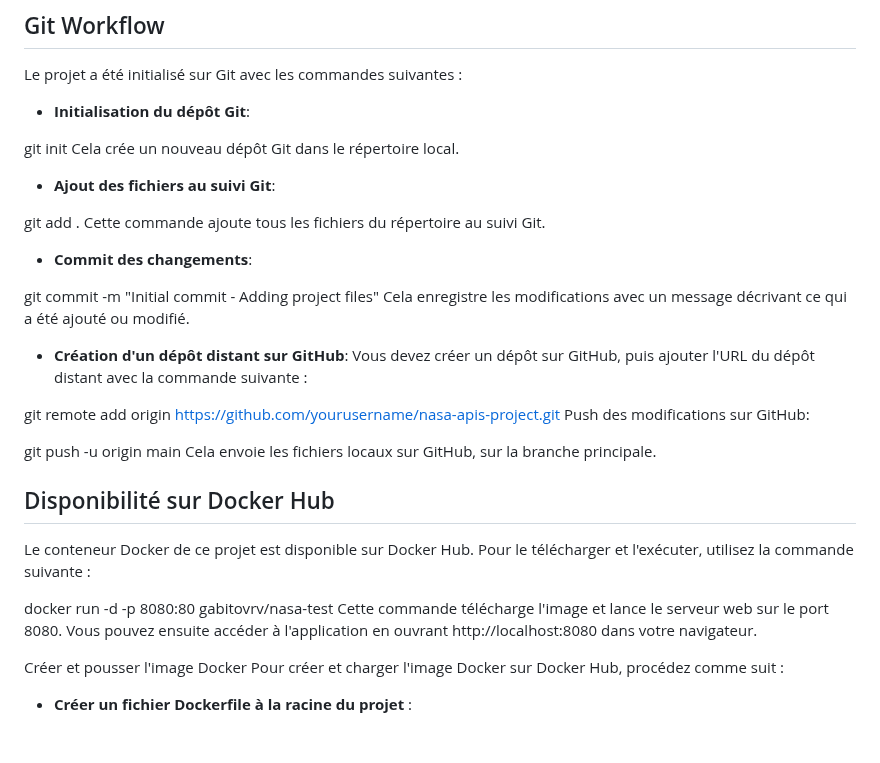
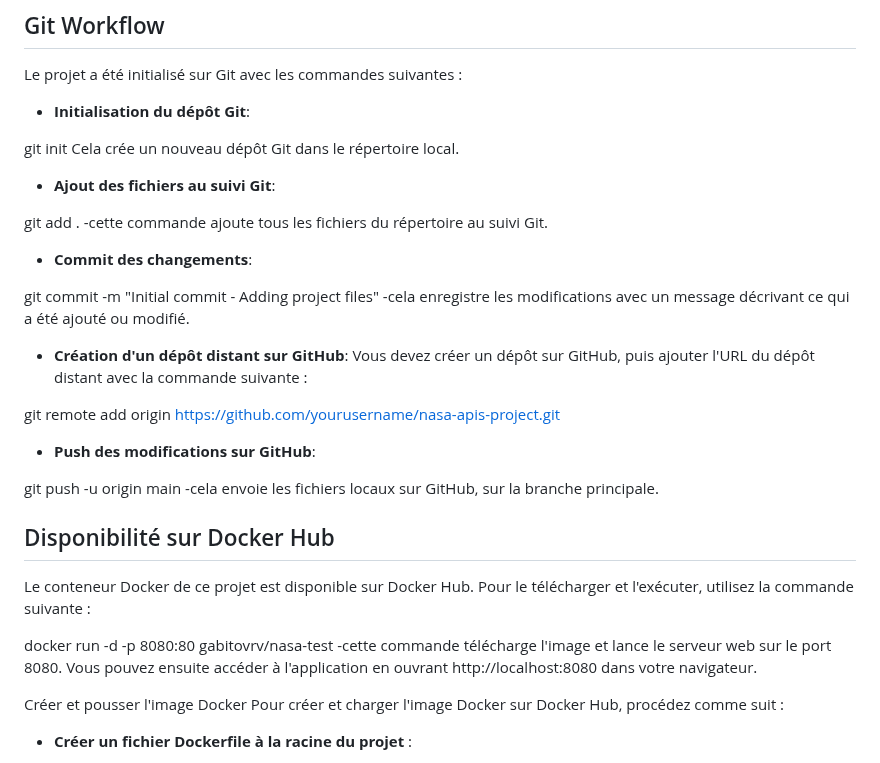
Before and after one commit to RuslanIsHere/cp-8, a Markdown page: README.md, the part around the change. Drawn GitHub-style; blank space fills up the shorter version.

```diff
--- a/README.md
+++ b/README.md
@@ -34,27 +34,25 @@ Cela crée un nouveau dépôt Git dans le répertoire local.
 
 - **Ajout des fichiers au suivi Git**:
 
-git add .
-Cette commande ajoute tous les fichiers du répertoire au suivi Git.
+git add . -cette commande ajoute tous les fichiers du répertoire au suivi Git.
 
 - **Commit des changements**:
 
-git commit -m "Initial commit - Adding project files"
-Cela enregistre les modifications avec un message décrivant ce qui a été ajouté ou modifié.
+git commit -m "Initial commit - Adding project files" -cela enregistre les modifications avec un message décrivant ce qui a été ajouté ou modifié.
 
-- **Création d'un dépôt distant sur GitHub**: Vous devez créer un dépôt sur GitHub, puis ajouter l'URL du dépôt distant avec la commande suivante :
+- **Création d'un dépôt distant sur GitHub**:
+Vous devez créer un dépôt sur GitHub, puis ajouter l'URL du dépôt distant avec la commande suivante :
 
 git remote add origin https://github.com/yourusername/nasa-apis-project.git
-Push des modifications sur GitHub:
 
-git push -u origin main
-Cela envoie les fichiers locaux sur GitHub, sur la branche principale.
+- **Push des modifications sur GitHub**:
+
+git push -u origin main -cela envoie les fichiers locaux sur GitHub, sur la branche principale.
 
 ## Disponibilité sur Docker Hub
 Le conteneur Docker de ce projet est disponible sur Docker Hub. Pour le télécharger et l'exécuter, utilisez la commande suivante :
 
-docker run -d -p 8080:80 gabitovrv/nasa-test
-Cette commande télécharge l'image et lance le serveur web sur le port 8080. Vous pouvez ensuite accéder à l'application en ouvrant http://localhost:8080 dans votre navigateur.
+docker run -d -p 8080:80 gabitovrv/nasa-test -cette commande télécharge l'image et lance le serveur web sur le port 8080. Vous pouvez ensuite accéder à l'application en ouvrant http://localhost:8080 dans votre navigateur.
 
 Créer et pousser l'image Docker
 Pour créer et charger l'image Docker sur Docker Hub, procédez comme suit :
```
